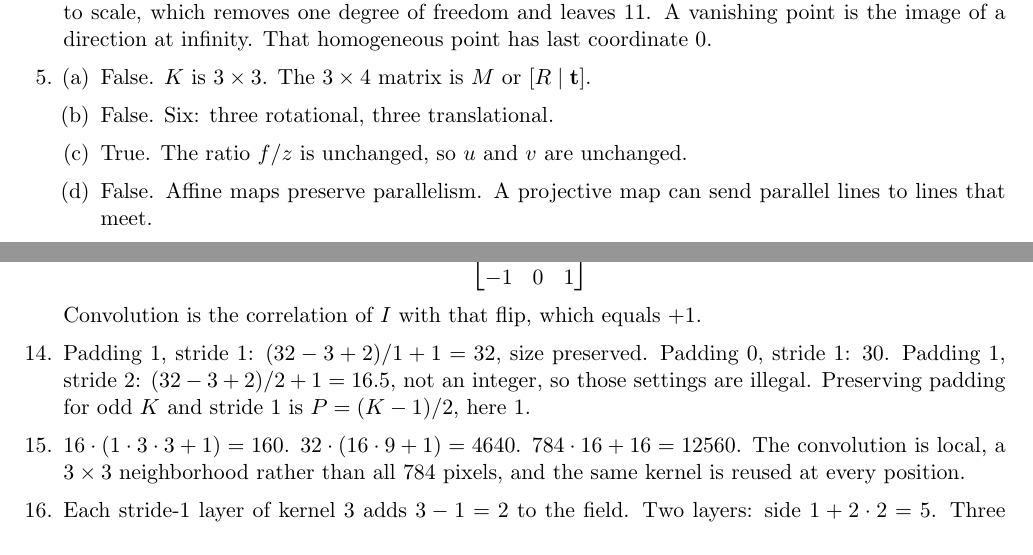
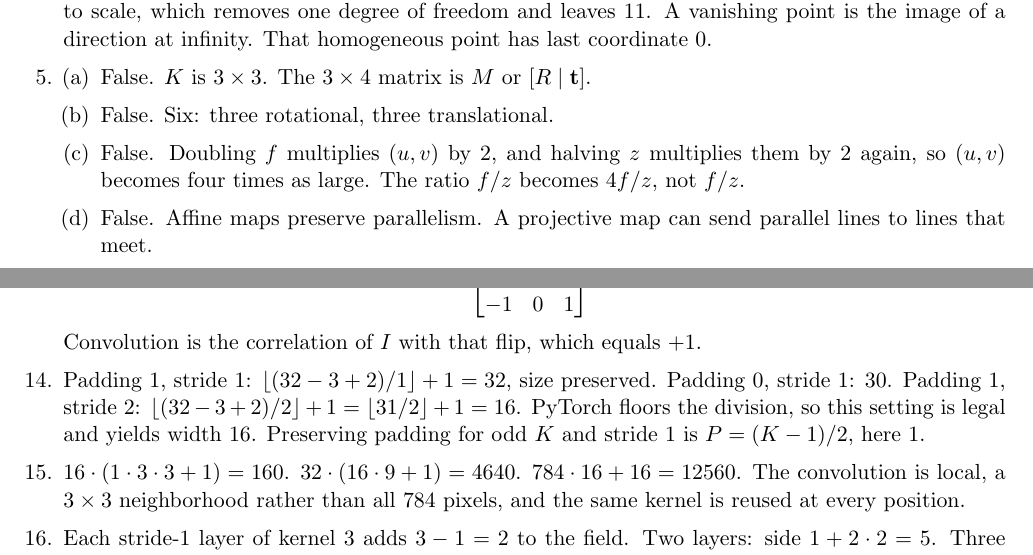
Before and after one commit to HeavenlyBerserker/website2026, a LaTeX problem sheet (courses/comp322-f26/exams/exam2-practice.tex): two parts of pages 4 and 5 of 7, joined at a grey line, cut so that both start at the same text. Compiled offline with pdfLaTeX.

Commit message:
Fixed answers to Q14 and 5(c) in the study guide.

```diff
--- a/courses/comp322-f26/exams/exam2-practice.tex
+++ b/courses/comp322-f26/exams/exam2-practice.tex
@@ -180,7 +180,7 @@ with $5$ degrees of freedom. $[R\mid\mathbf{t}]$ is the $3\times 4$ extrinsic bl
 \begin{enumerate}
 \item False. $K$ is $3\times 3$. The $3\times 4$ matrix is $M$ or $[R\mid\mathbf{t}]$.
 \item False. Six: three rotational, three translational.
-\item True. The ratio $f/z$ is unchanged, so $u$ and $v$ are unchanged.
+\item False. Doubling $f$ multiplies $(u,v)$ by $2$, and halving $z$ multiplies them by $2$ again, so $(u,v)$ becomes four times as large. The ratio $f/z$ becomes $4f/z$, not $f/z$.
 \item False. Affine maps preserve parallelism. A projective map can send parallel lines to lines that meet.
 \end{enumerate}
 
@@ -214,7 +214,7 @@ The loss is $-\log p_2=\log(e+e^{2}+e^{3})-2$. $W$ is $C\times D$, $\mathbf{b}$
 \]
 Convolution is the correlation of $I$ with that flip, which equals $+1$.
 
-\item Padding $1$, stride $1$: $(32-3+2)/1+1=32$, size preserved. Padding $0$, stride $1$: $30$. Padding $1$, stride $2$: $(32-3+2)/2+1=16.5$, not an integer, so those settings are illegal. Preserving padding for odd $K$ and stride $1$ is $P=(K-1)/2$, here $1$.
+\item Padding $1$, stride $1$: $\lfloor(32-3+2)/1\rfloor+1=32$, size preserved. Padding $0$, stride $1$: $30$. Padding $1$, stride $2$: $\lfloor(32-3+2)/2\rfloor+1=\lfloor 31/2\rfloor+1=16$. PyTorch floors the division, so this setting is legal and yields width $16$. Preserving padding for odd $K$ and stride $1$ is $P=(K-1)/2$, here $1$.
 
 \item $16\cdot(1\cdot 3\cdot 3+1)=160$. $32\cdot(16\cdot 9+1)=4640$. $784\cdot 16+16=12560$. The convolution is local, a $3\times 3$ neighborhood rather than all $784$ pixels, and the same kernel is reused at every position.
 
```
Also changed, not shown: courses/comp322-f26/exams/exam2-practice.pdf, courses/comp322-f26/exams/exam2-practice.tex (2 more changed lines).
